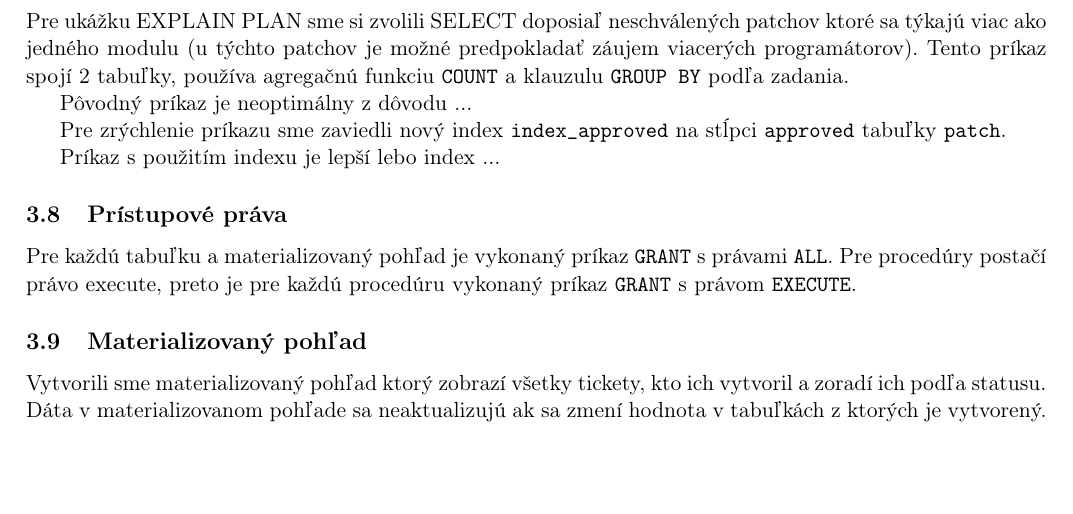
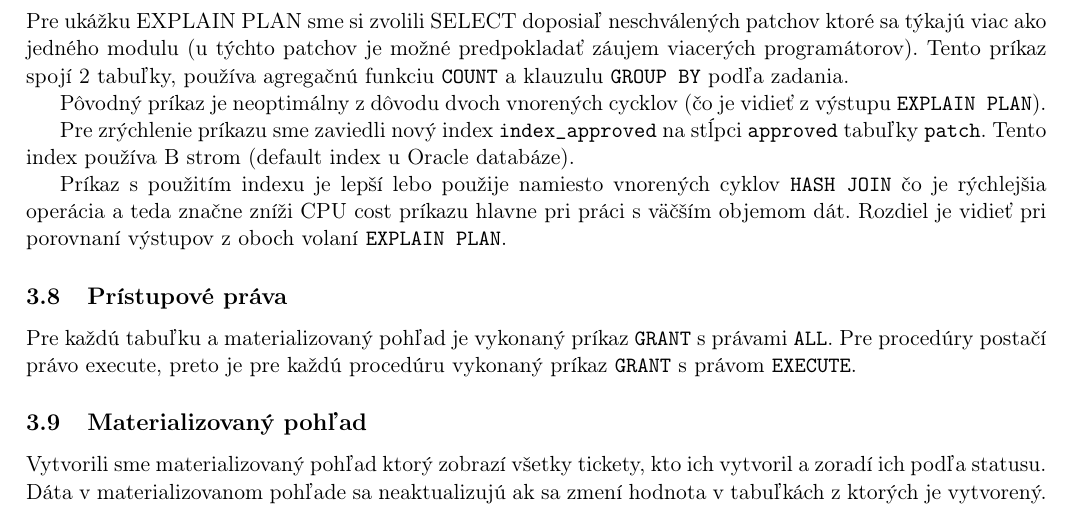
Before and after one commit to KLZ-0/ids-project, a LaTeX document (ids.tex): part of page 5 of 5, cut so that both start at the same text, the shorter picture padded with empty space. Compiled offline with pdfLaTeX.

Commit message:
Add more shit to EXPLAIN plan

```diff
--- a/ids.tex
+++ b/ids.tex
@@ -118,16 +118,16 @@
     \end{enumerate}
 
     \subsection{Explain plan a index}\label{subsec:explain-plan-+-index}
-%    TODO: add more content here
-
     Pre ukážku EXPLAIN PLAN sme si zvolili SELECT doposiaľ neschválených patchov ktoré sa týkajú viac ako jedného modulu (u týchto patchov je možné predpokladať záujem viacerých programátorov).
     Tento príkaz spojí 2 tabuľky, používa agregačnú funkciu \texttt{COUNT} a klauzulu \texttt{GROUP BY} podľa zadania.
 
-    Pôvodný príkaz je neoptimálny z dôvodu ...
+    Pôvodný príkaz je neoptimálny z dôvodu dvoch vnorených cycklov (čo je vidieť z výstupu \texttt{EXPLAIN PLAN}).
 
     Pre zrýchlenie príkazu sme zaviedli nový index \texttt{index\_approved} na stĺpci \texttt{approved} tabuľky \texttt{patch}.
+    Tento index používa B strom (default index u Oracle databáze).
 
-    Príkaz s použitím indexu je lepší lebo index ...
+    Príkaz s použitím indexu je lepší lebo použije namiesto vnorených cyklov \texttt{HASH JOIN} čo je rýchlejšia operácia a teda značne zníži CPU cost príkazu hlavne pri práci s väčším objemom dát.
+    Rozdiel je vidieť pri porovnaní výstupov z oboch volaní \texttt{EXPLAIN PLAN}.
 
     \subsection{Prístupové práva}\label{subsec:prístupové-práva}
 
```
